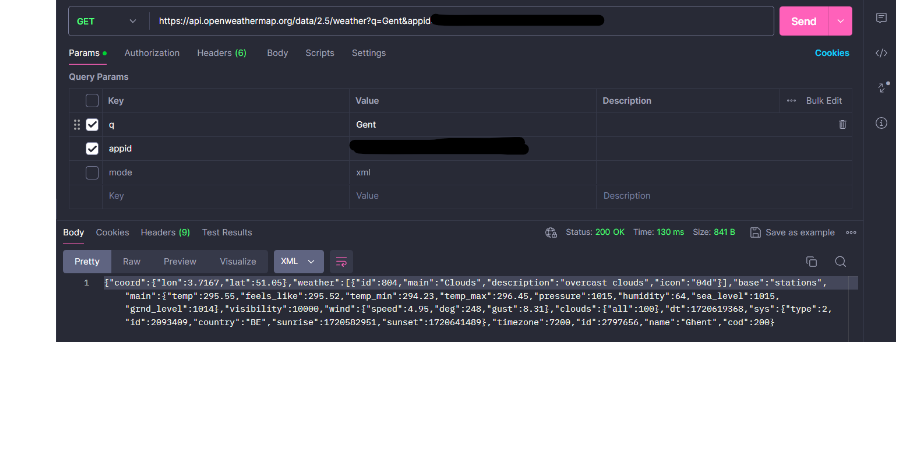
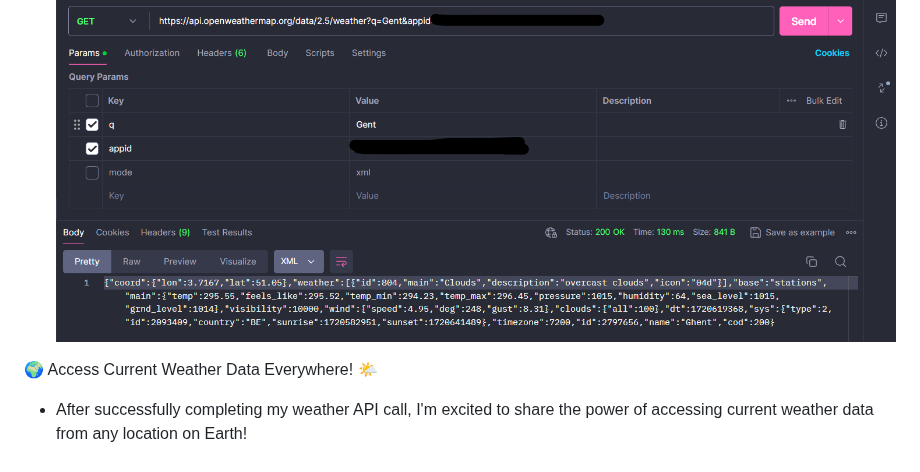
Before and after one commit to Iulia-Calota/API-Manual-Testing-Collection-Postman, a Markdown page: README.md, the part around the change. GitHub-like rendering; blank space fills up the shorter version.

```diff
--- a/README.md
+++ b/README.md
@@ -153,3 +153,6 @@ This project illustrates the knowledge I gained after completing both Manual and
 - Get Weather by City Name (Gent)
 - XML Response:
 ![City name Gent](image-9.png)
+
+🌍 Access Current Weather Data Everywhere! 🌤️
+- After successfully completing my weather API call, I'm excited to share the power of accessing current weather data from any location on Earth!
```
